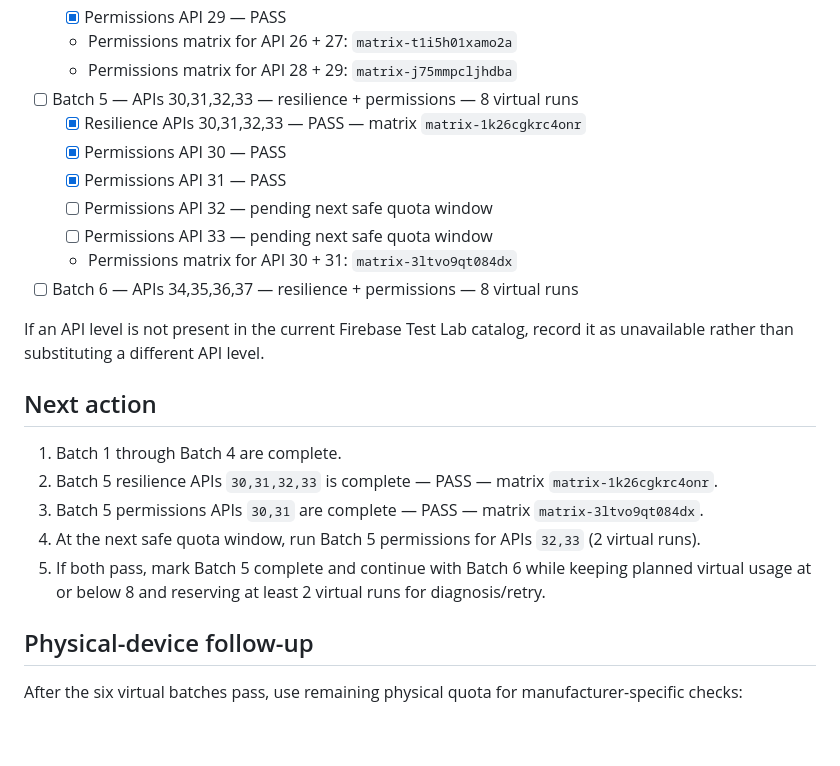
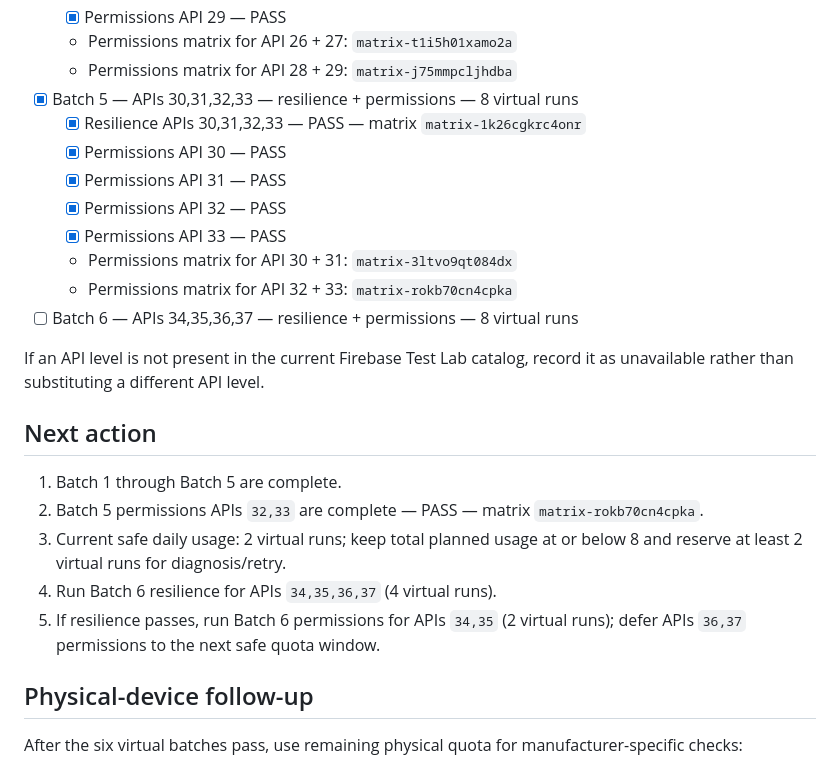
Before and after one commit to canmuslu59/halka-arz-portfoy, a Markdown page: testlab/compatibility-plan.md, the part around the change. Rendered like a GitHub page; blank space fills up the shorter version.

Commit message:
test: record Batch 5 permissions PASS APIs 32-33

```diff
--- a/testlab/compatibility-plan.md
+++ b/testlab/compatibility-plan.md
@@ -60,13 +60,14 @@ Each API level is tested in four modes:
   - [x] Permissions API 29 — PASS
   - Permissions matrix for API 26 + 27: `matrix-t1i5h01xamo2a`
   - Permissions matrix for API 28 + 29: `matrix-j75mmpcljhdba`
-- [ ] Batch 5 — APIs 30,31,32,33 — resilience + permissions — 8 virtual runs
+- [x] Batch 5 — APIs 30,31,32,33 — resilience + permissions — 8 virtual runs
   - [x] Resilience APIs 30,31,32,33 — PASS — matrix `matrix-1k26cgkrc4onr`
   - [x] Permissions API 30 — PASS
   - [x] Permissions API 31 — PASS
-  - [ ] Permissions API 32 — pending next safe quota window
-  - [ ] Permissions API 33 — pending next safe quota window
+  - [x] Permissions API 32 — PASS
+  - [x] Permissions API 33 — PASS
   - Permissions matrix for API 30 + 31: `matrix-3ltvo9qt084dx`
+  - Permissions matrix for API 32 + 33: `matrix-rokb70cn4cpka`
 - [ ] Batch 6 — APIs 34,35,36,37 — resilience + permissions — 8 virtual runs
 
 If an API level is not present in the current Firebase Test Lab catalog, record it as unavailable rather than substituting a different API level.
@@ -74,11 +75,11 @@ If an API level is not present in the current Firebase Test Lab catalog, record
 
 ## Next action
 
-1. Batch 1 through Batch 4 are complete.
-2. Batch 5 resilience APIs `30,31,32,33` is complete — PASS — matrix `matrix-1k26cgkrc4onr`.
-3. Batch 5 permissions APIs `30,31` are complete — PASS — matrix `matrix-3ltvo9qt084dx`.
-4. At the next safe quota window, run Batch 5 permissions for APIs `32,33` (2 virtual runs).
-5. If both pass, mark Batch 5 complete and continue with Batch 6 while keeping planned virtual usage at or below 8 and reserving at least 2 virtual runs for diagnosis/retry.
+1. Batch 1 through Batch 5 are complete.
+2. Batch 5 permissions APIs `32,33` are complete — PASS — matrix `matrix-rokb70cn4cpka`.
+3. Current safe daily usage: 2 virtual runs; keep total planned usage at or below 8 and reserve at least 2 virtual runs for diagnosis/retry.
+4. Run Batch 6 resilience for APIs `34,35,36,37` (4 virtual runs).
+5. If resilience passes, run Batch 6 permissions for APIs `34,35` (2 virtual runs); defer APIs `36,37` permissions to the next safe quota window.
 
 ## Physical-device follow-up
 
```
